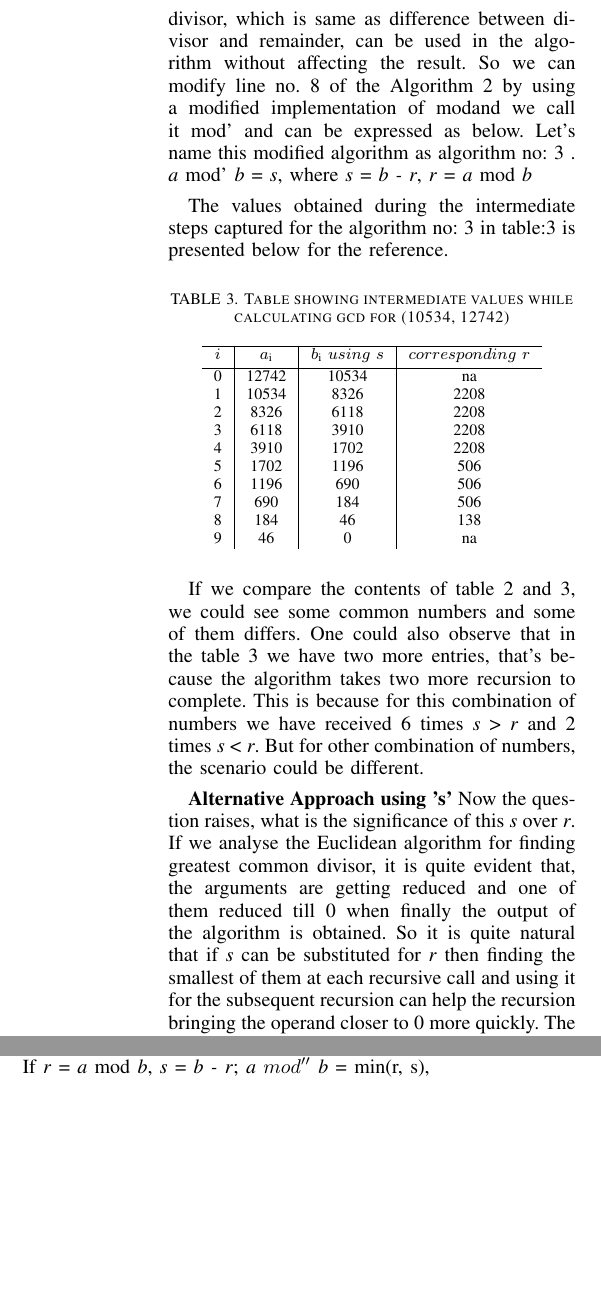
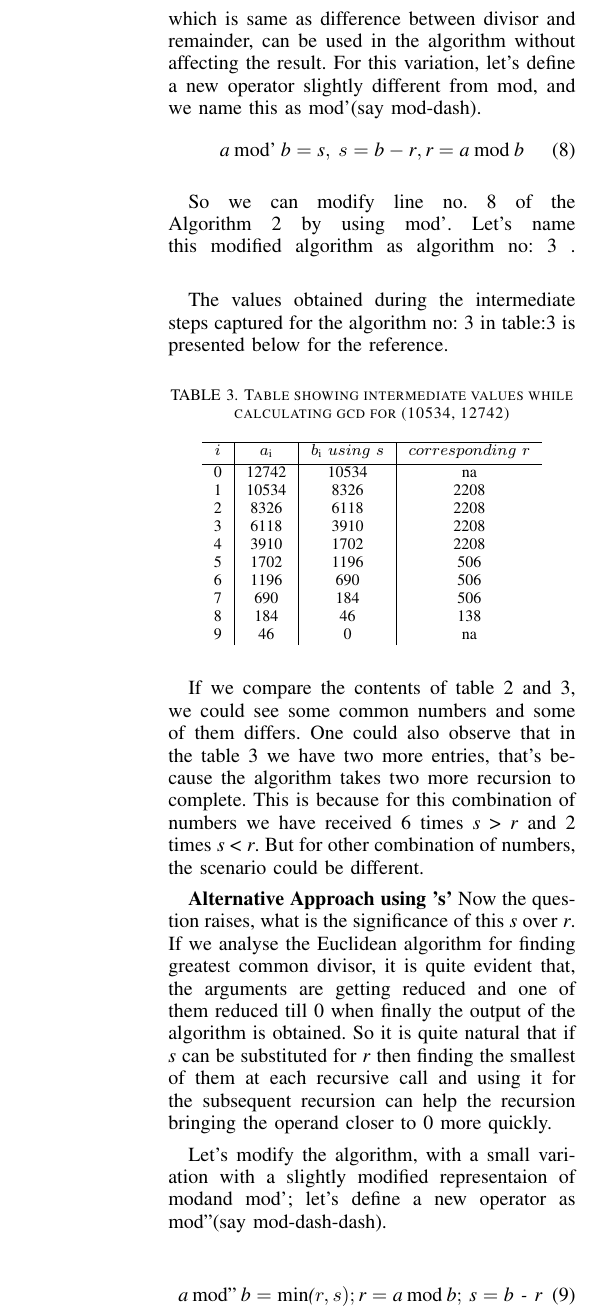
Before and after one commit to Kalinga/TUIL, a LaTeX paper (latex/draft.tex): two parts of the columns of page 3 of 4 before the commit and part of one column of page 3 of 4 after it, the two joined at a grey line, cut so that both start at the same text, the shorter picture padded with empty space. Compiled offline with pdfLaTeX.

Commit message:
define mod dash

```diff
--- a/latex/draft.tex
+++ b/latex/draft.tex
@@ -99,6 +99,10 @@
 \newcommand{\progvar}[1]{\texttt{#1}}
 
 \renewcommand{\mod}{\text{mod}}
+
+\newcommand{\moddash}{\text{mod'}}
+
+\newcommand{\moddashdash}{\text{mod''}}
 
 \renewcommand{\gcd}{\text{gcd}}
 
@@ -300,8 +304,14 @@ For \textbf{t} = 7, b\textsubscript{t} = 0 and the algorithm exits with the retu
 % ---------------------------------TABBLE 2 -----------------------------------
 
 Now it is the time to see the results when the claim made in this paper is being applied
-to the algorithm. According to the claim, instead of the remainder of the division, the seek value (\var{s}) that could make the dividend a multiple of divisor, which is same as difference between divisor and remainder, can be used in the algorithm without affecting the result. So we can modify line no. 8 of the Algorithm 2 by using a modified implementation of \mod and we call it \mod' and can be expressed as below. Let's name this modified algorithm as algorithm no: 3 .  \linebreak
-\textit{a} mod' \textit{b} = \textit{s}, where  \textit{s} = \textit{b - r}, \textit{r} = \textit{a} mod \textit{b}
+to the algorithm. According to the claim, instead of the remainder of the division, the seek value (\var{s}) that could make the dividend a multiple of divisor, which is same as difference between divisor and remainder, can be used in the algorithm without affecting the result.
+For this variation, let's define a new operator slightly different from \mod, and we name this as \moddash(say \mod -dash).
+\begin{equation} \label{eq:gcd_modulus_1_1}
+\var{a} \> \moddash \> \var{b} = \var{s}, \>  {s} = \var{b} - \var{r}, \var{r} = \var{a} \> \mod \> \var{b}
+\end{equation}
+
+So we can modify line no. 8 of the Algorithm 2 by using \moddash. Let's name this modified algorithm as algorithm no: 3 .  \linebreak
+
 
 The values obtained during the intermediate steps captured for the algorithm no: 3 in table:3 is presented below for the reference.
 % ---------------------------------TABBLE 3 -----------------------------------
@@ -335,7 +345,18 @@ this combination of numbers we have received 6 times \var{s} > \var{r} and 2 tim
 
 \textbf{Alternative Approach using 's'}
 Now the question raises, what is the significance of this \var{s} over \var{r}.
-If we analyse the Euclidean algorithm for finding greatest common divisor, it is quite evident that, the arguments are getting reduced and one of them reduced till 0 when finally the output of the algorithm is obtained. So it is quite natural that if \var{s} can be substituted  for \var{r} then finding the smallest of them at each recursive call and using it for the subsequent recursion can help the recursion bringing the operand closer to 0 more quickly. The modified algorithm can be presented below.
+If we analyse the Euclidean algorithm for finding greatest common divisor, it is quite evident that, the arguments are getting reduced and one of them reduced till 0 when finally the output of the algorithm is obtained. So it is quite natural that if \var{s} can be substituted  for \var{r} then finding the smallest of them at each recursive call and using it for the subsequent recursion can help the recursion bringing the operand closer to 0 more quickly.
+
+Let's modify the algorithm, with a small variation with a slightly modified representaion of \mod and \moddash; let's define a new operator as \moddashdash(say \mod -dash-dash).
+
+\begin{equation} \label{eq:gcd_modulus_1_2}
+\var{a} \> \moddashdash  \> \var{b} = \text{min} \var(r, s);
+\var{r} = \var{a} \> \mod \> \var{b}; \> \var{s} = \var{b - r}
+\end{equation}
+
+where \textit{min} is the function returns the least of the arguments.
+
+The modified algorithm can be presented below.
 \newline \textbf{Algorithm 4:}
 \begin{algorithmic}[1]
 \STATE \progvar{a}, \progvar{b}: integer
@@ -351,8 +372,6 @@ If we analyse the Euclidean algorithm for finding greatest common divisor, it is
 \end {algorithmic}
 
 So it can be noted from the above that there is apparent no change from the previously given algorithm except line no. 8. The modified algorithm uses $mod'$ instead of \mod for the modulus operation. This $mod''$ can be expressed as below.
-If \textit{r} = \textit{a} mod \textit{b}, \textit{s} = \textit{b - r};
-\textit{a} $mod''$ \textit{b} = min(r, s), where \textit{min} is the function returns the least of the arguments.
 
 The values obtained during the intermediate steps captured for the algorithm no: 4 in following table is presented for the reference.
 % ---------------------------------TABBLE 4 -----------------------------------
```
Also changed, not shown: latex/draft.tex (4 more changed lines).
